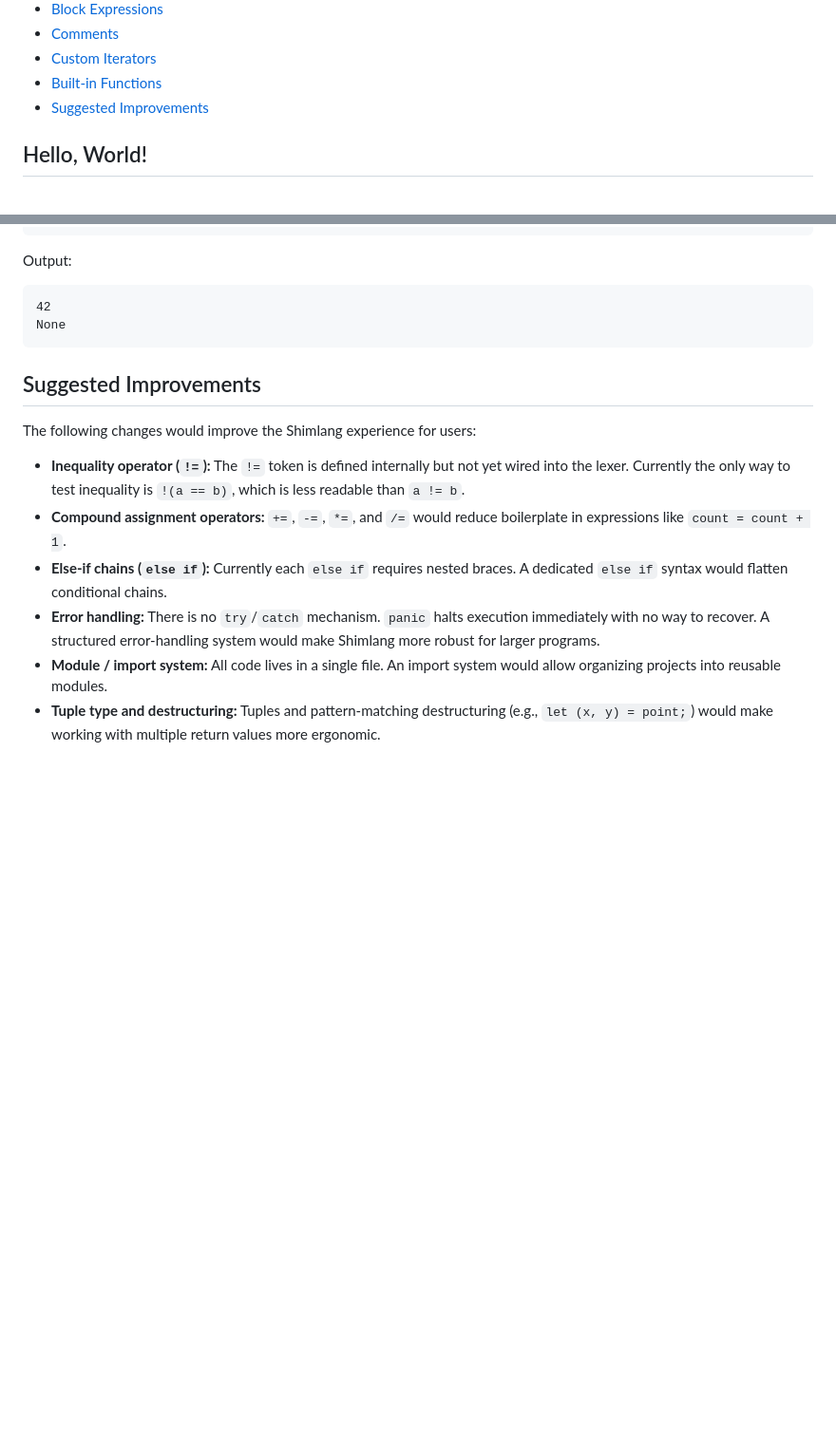
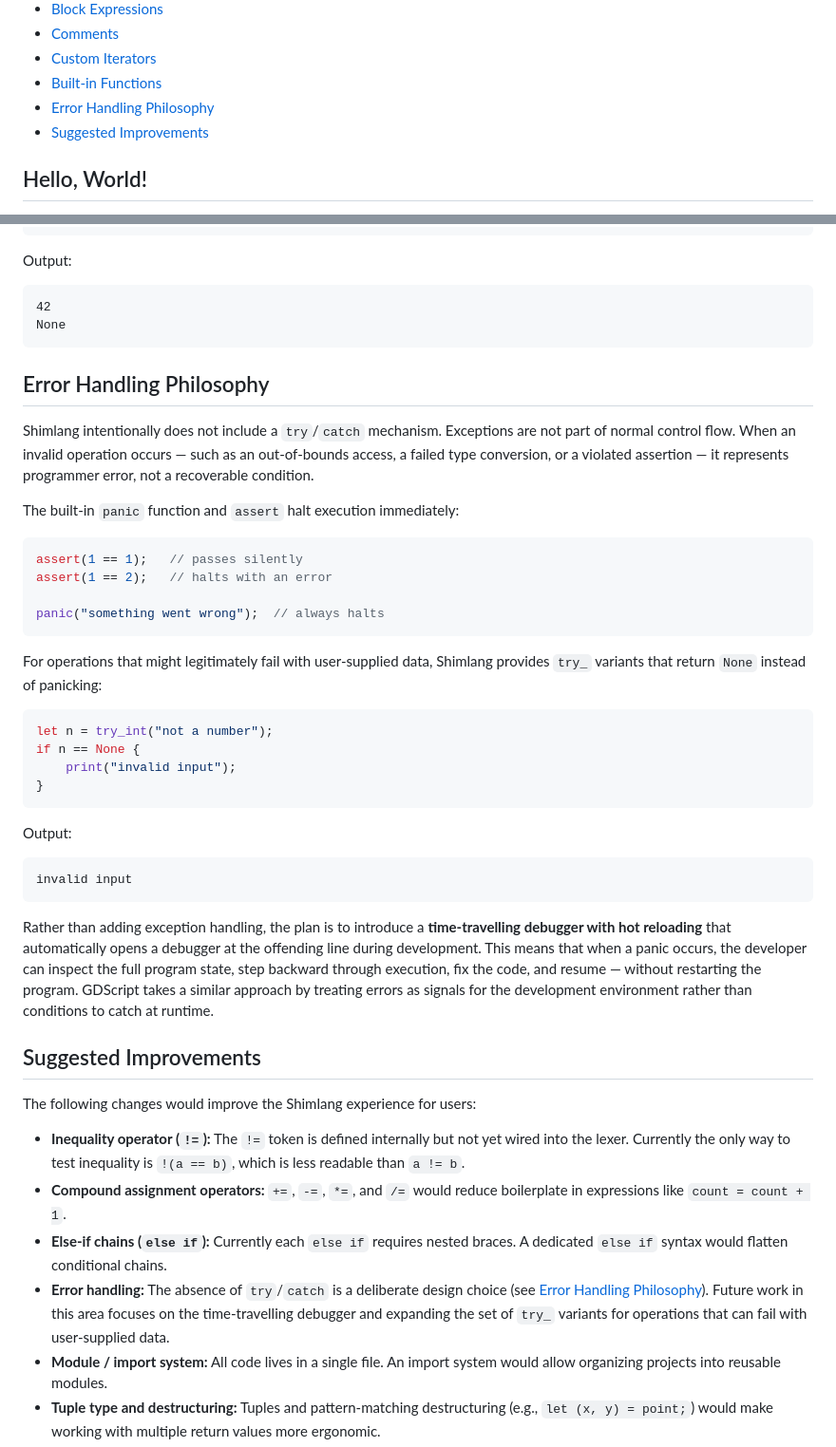
Before and after one commit to shmolyneaux/clion_game, a Markdown page: shimlang/LANGUAGE.md, 2 parts joined by grey strips. Shown at 95% size. GitHub-like rendering; blank space fills up the shorter version.

Commit message:
Update LANGUAGE.md: explain intentional absence of try/catch, add Error Handling Philosophy section
Co-authored-by: shmolyneaux <3144113+shmolyneaux@users.noreply.github.com>

````diff
--- a/shimlang/LANGUAGE.md
+++ b/shimlang/LANGUAGE.md
@@ -49,6 +49,7 @@ with methods, and a growing standard library of built-in types and functions.
 - [Comments](#comments)
 - [Custom Iterators](#custom-iterators)
 - [Built-in Functions](#built-in-functions)
+- [Error Handling Philosophy](#error-handling-philosophy)
 - [Suggested Improvements](#suggested-improvements)
 
 ## Hello, World!
@@ -1224,6 +1225,46 @@ Output:
 None
 ```
 
+## Error Handling Philosophy
+
+Shimlang intentionally does not include a `try`/`catch` mechanism. Exceptions
+are not part of normal control flow. When an invalid operation occurs — such as
+an out-of-bounds access, a failed type conversion, or a violated assertion — it
+represents programmer error, not a recoverable condition.
+
+The built-in `panic` function and `assert` halt execution immediately:
+
+```rust
+assert(1 == 1);   // passes silently
+assert(1 == 2);   // halts with an error
+
+panic("something went wrong");  // always halts
+```
+
+For operations that might legitimately fail with user-supplied data, Shimlang
+provides `try_` variants that return `None` instead of panicking:
+
+```rust
+let n = try_int("not a number");
+if n == None {
+    print("invalid input");
+}
+```
+
+Output:
+
+```
+invalid input
+```
+
+Rather than adding exception handling, the plan is to introduce a
+**time-travelling debugger with hot reloading** that automatically opens a
+debugger at the offending line during development. This means that when a panic
+occurs, the developer can inspect the full program state, step backward through
+execution, fix the code, and resume — without restarting the program. GDScript
+takes a similar approach by treating errors as signals for the development
+environment rather than conditions to catch at runtime.
+
 ## Suggested Improvements
 
 The following changes would improve the Shimlang experience for users:
@@ -1235,9 +1276,10 @@ The following changes would improve the Shimlang experience for users:
   boilerplate in expressions like `count = count + 1`.
 - **Else-if chains (`else if`):** Currently each `else if` requires nested
   braces. A dedicated `else if` syntax would flatten conditional chains.
-- **Error handling:** There is no `try`/`catch` mechanism. `panic` halts
-  execution immediately with no way to recover. A structured error-handling
-  system would make Shimlang more robust for larger programs.
+- **Error handling:** The absence of `try`/`catch` is a deliberate design
+  choice (see [Error Handling Philosophy](#error-handling-philosophy)). Future
+  work in this area focuses on the time-travelling debugger and expanding the
+  set of `try_` variants for operations that can fail with user-supplied data.
 - **Module / import system:** All code lives in a single file. An import
   system would allow organizing projects into reusable modules.
 - **Tuple type and destructuring:** Tuples and pattern-matching destructuring
````
